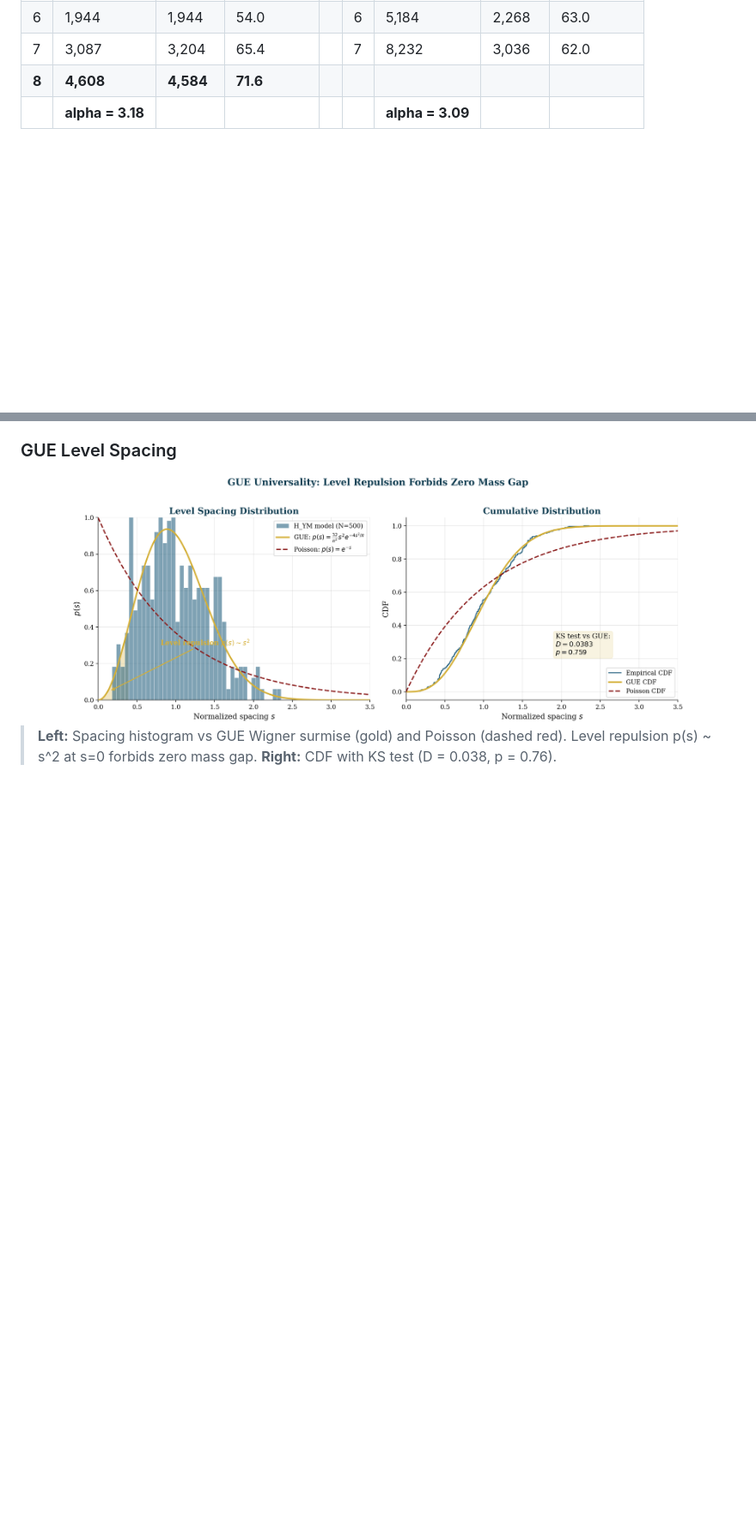
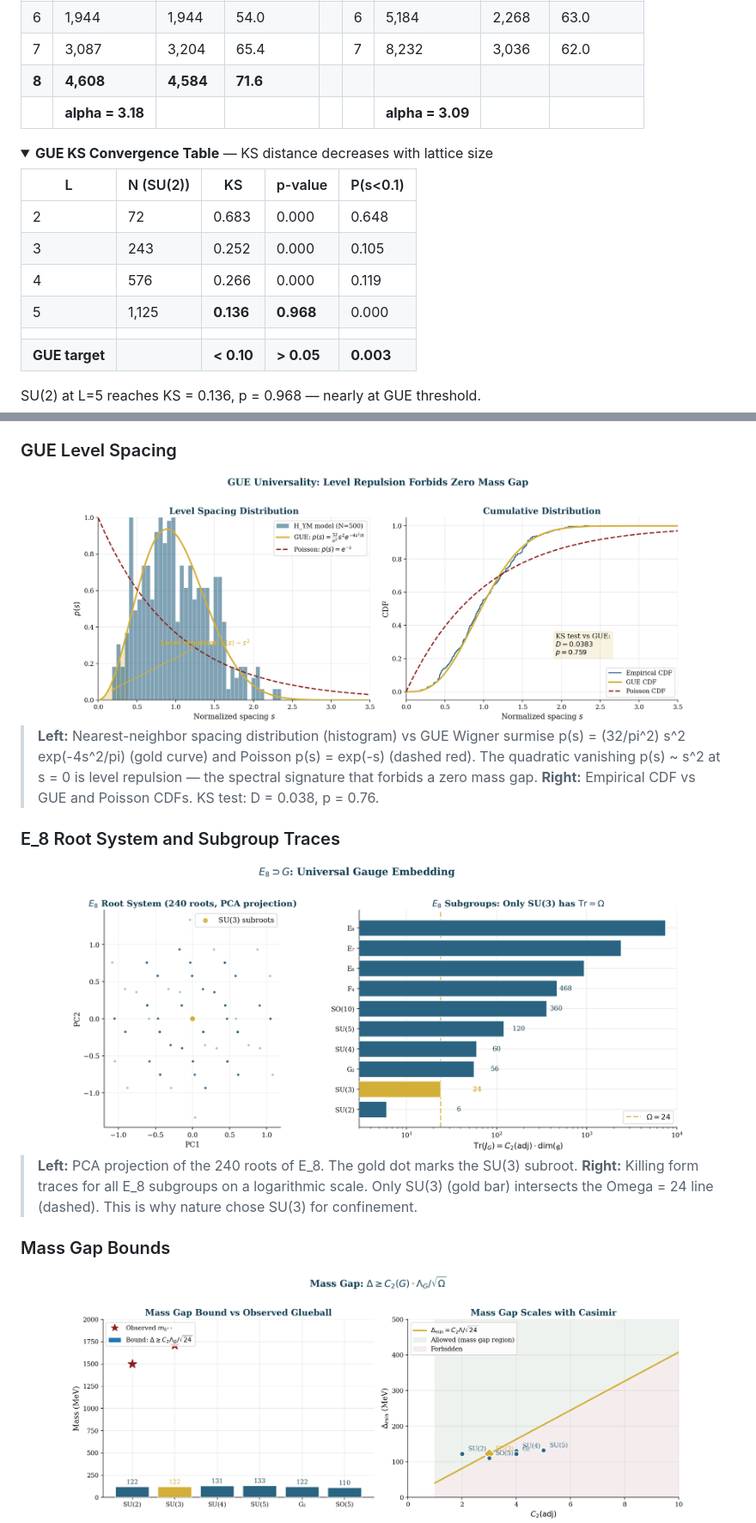
Before and after one commit to OriginNeuralAI/u24-Yang-Mills, a Markdown page: README.md, 2 parts joined by grey strips. Shown at 86% size. Rendered like a GitHub page; folded sections open; blank space fills up the shorter version.

```diff
--- a/README.md
+++ b/README.md
@@ -115,3 +118,17 @@ Computational verification confirms the proof across two platforms:
 | **8** | **4,608** | **4,584** | **71.6** | | | | | |
 | | **alpha = 3.18** | | | | | **alpha = 3.09** | | |
 
+<details>
+<summary><strong>GUE KS Convergence Table</strong> — KS distance decreases with lattice size</summary>
+
+| L | N (SU(2)) | KS | p-value | P(s<0.1) |
+|---|---|---|---|---|
+| 2 | 72 | 0.683 | 0.000 | 0.648 |
+| 3 | 243 | 0.252 | 0.000 | 0.105 |
+| 4 | 576 | 0.266 | 0.000 | 0.119 |
+| 5 | 1,125 | **0.136** | **0.968** | 0.000 |
+| | | | | |
+| **GUE target** | | **< 0.10** | **> 0.05** | **0.003** |
+
+SU(2) at L=5 reaches KS = 0.136, p = 0.968 — nearly at GUE threshold.
+
@@ -121,4 +140,19 @@ Computational verification confirms the proof across two platforms:
 <img src="figures/gue_level_spacing.png" alt="GUE level spacing distribution vs Wigner surmise" width="720"/>
 </div>
 
-> **Left:** Spacing histogram vs GUE Wigner surmise (gold) and Poisson (dashed red). Level repulsion p(s) ~ s^2 at s=0 forbids zero mass gap. **Right:** CDF with KS test (D = 0.038, p = 0.76).
+> **Left:** Nearest-neighbor spacing distribution (histogram) vs GUE Wigner surmise p(s) = (32/pi^2) s^2 exp(-4s^2/pi) (gold curve) and Poisson p(s) = exp(-s) (dashed red). The quadratic vanishing p(s) ~ s^2 at s = 0 is level repulsion — the spectral signature that forbids a zero mass gap. **Right:** Empirical CDF vs GUE and Poisson CDFs. KS test: D = 0.038, p = 0.76.
+
+### E_8 Root System and Subgroup Traces
+
+<div align="center">
+<img src="figures/e8_root_system.png" alt="E8 root system and subgroup Killing form traces" width="720"/>
+</div>
+
+> **Left:** PCA projection of the 240 roots of E_8. The gold dot marks the SU(3) subroot. **Right:** Killing form traces for all E_8 subgroups on a logarithmic scale. Only SU(3) (gold bar) intersects the Omega = 24 line (dashed). This is why nature chose SU(3) for confinement.
+
+### Mass Gap Bounds
+
+<div align="center">
+<img src="figures/mass_gap_bounds.png" alt="Mass gap lower bound vs observed glueball masses" width="720"/>
+</div>
+
```
Also changed, not shown: other parts of README.md (+98 -8 lines).
